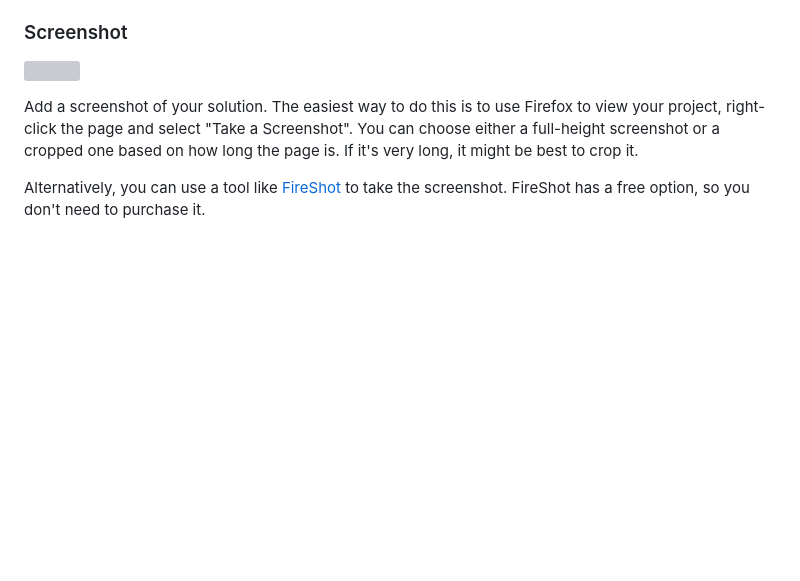
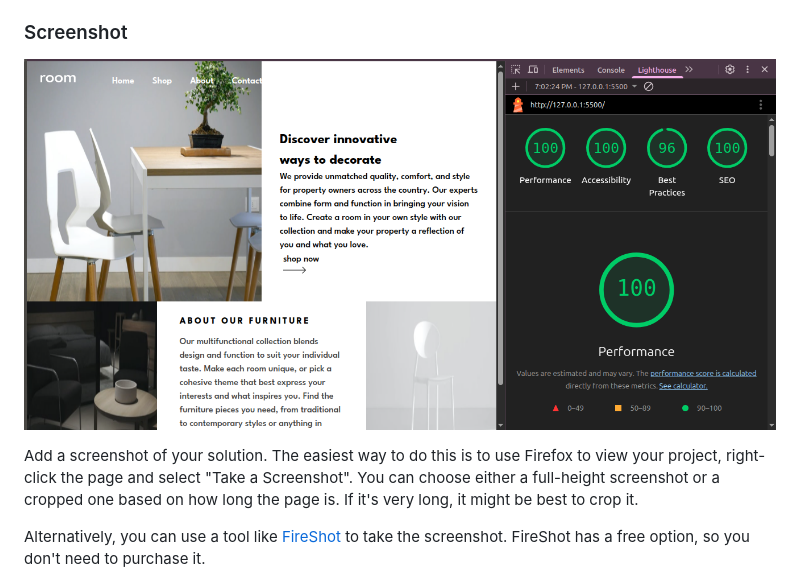
Before and after one commit to Farzane2630/FM-room-master-homepage, a Markdown page: README-template.md, the part around the change. Drawn GitHub-style; pictures changed too: images/Screenshot from 2025-11-25 19-03-44.png (added); blank space fills up the shorter version; grey boxes are pictures that could not be loaded.

```diff
--- a/README-template.md
+++ b/README-template.md
@@ -30,7 +30,7 @@ Users should be able to:
 
 ### Screenshot
 
-![](./screenshot.jpg)
+![lighthouse score](./images/Screenshot%20from%202025-11-25%2019-03-44.png)
 
 Add a screenshot of your solution. The easiest way to do this is to use Firefox to view your project, right-click the page and select "Take a Screenshot". You can choose either a full-height screenshot or a cropped one based on how long the page is. If it's very long, it might be best to crop it.
 
```
